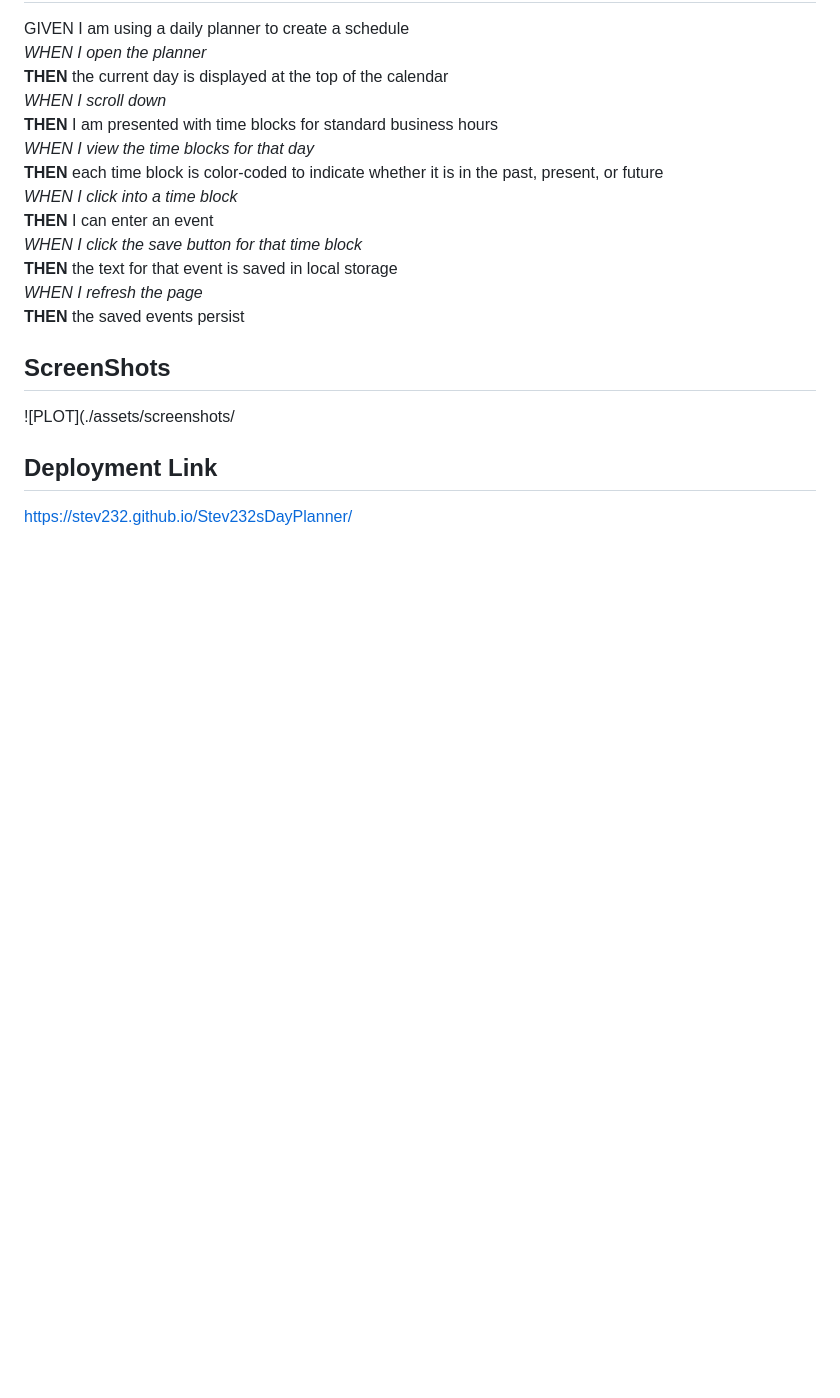
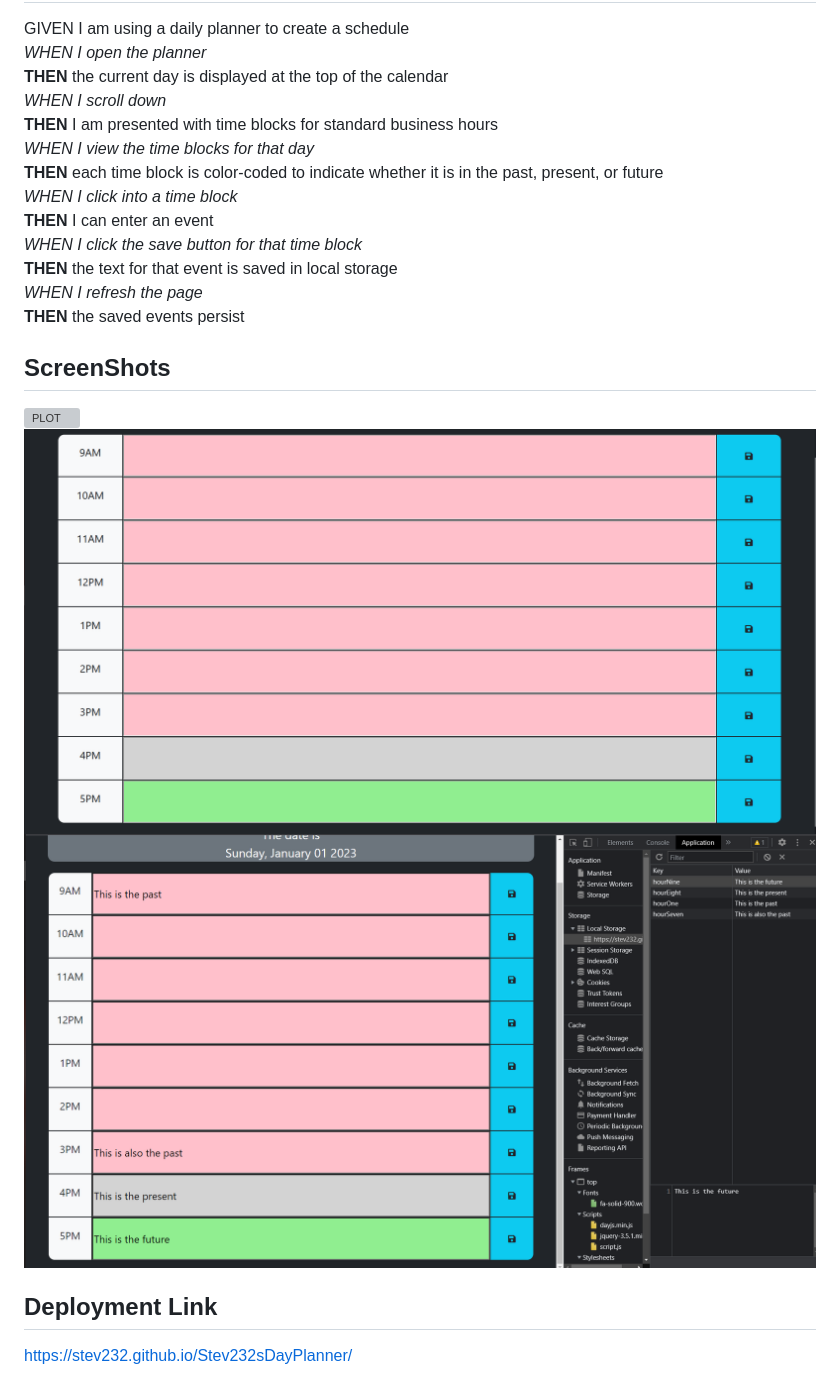
Before and after one commit to stev232/Stev232sDayPlanner, a Markdown page: README.md, the part around the change. Drawn GitHub-style; pictures changed too: assets/screenShots/LocaleStorage.PNG (added); blank space fills up the shorter version; grey boxes are pictures that could not be loaded.

Commit message:
added screenshots to the README

```diff
--- a/README.md
+++ b/README.md
@@ -22,7 +22,9 @@ __THEN__ the saved events persist<br>
 
 ## ScreenShots
 
-![PLOT](./assets/screenshots/
+![PLOT](./assets/screenshots/HomePage.PNG)
+![PLOT](./assets/screenShots/schedule.PNG)
+![PLOT](./assets/screenShots/LocaleStorage.PNG)
 
 ## Deployment Link
 
```
